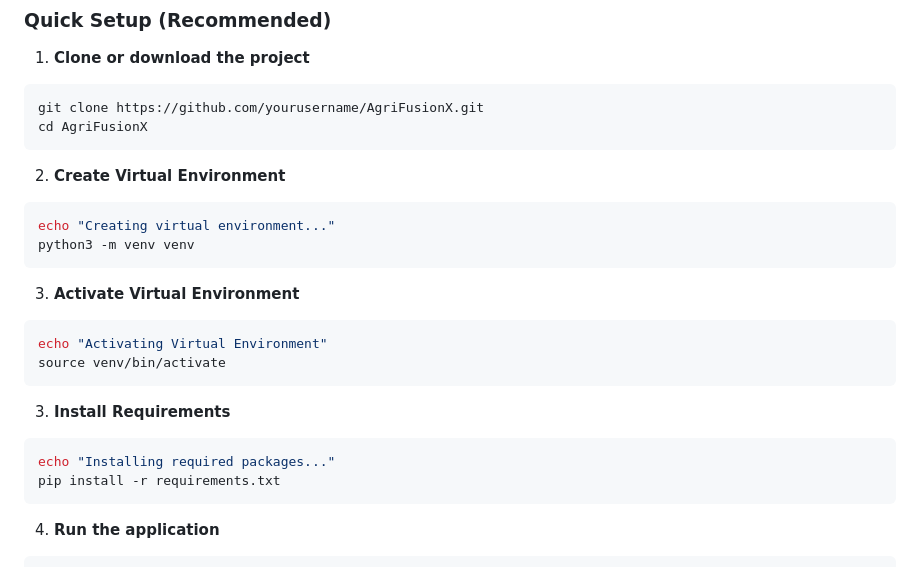
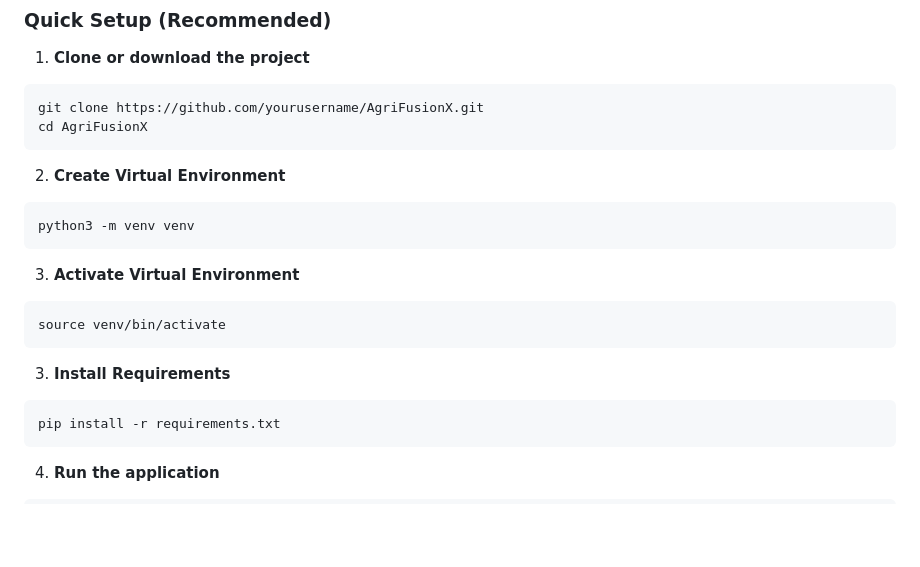
Before and after one commit to hiddenknight-14/agrifusionx-updated, a Markdown page: README.md, the part around the change. GitHub-like rendering; blank space fills up the shorter version.

Commit message:
Modified README.md again

````diff
--- a/README.md
+++ b/README.md
@@ -86,19 +86,16 @@ cd AgriFusionX
 
 2. **Create Virtual Environment**
 ```bash
-echo "Creating virtual environment..."
 python3 -m venv venv
 ```
 
 3. **Activate Virtual Environment**
 ```bash
-echo "Activating Virtual Environment"
 source venv/bin/activate
 ```
 
 3. **Install Requirements**
 ```bash
-echo "Installing required packages..."
 pip install -r requirements.txt
 ```
 
````
